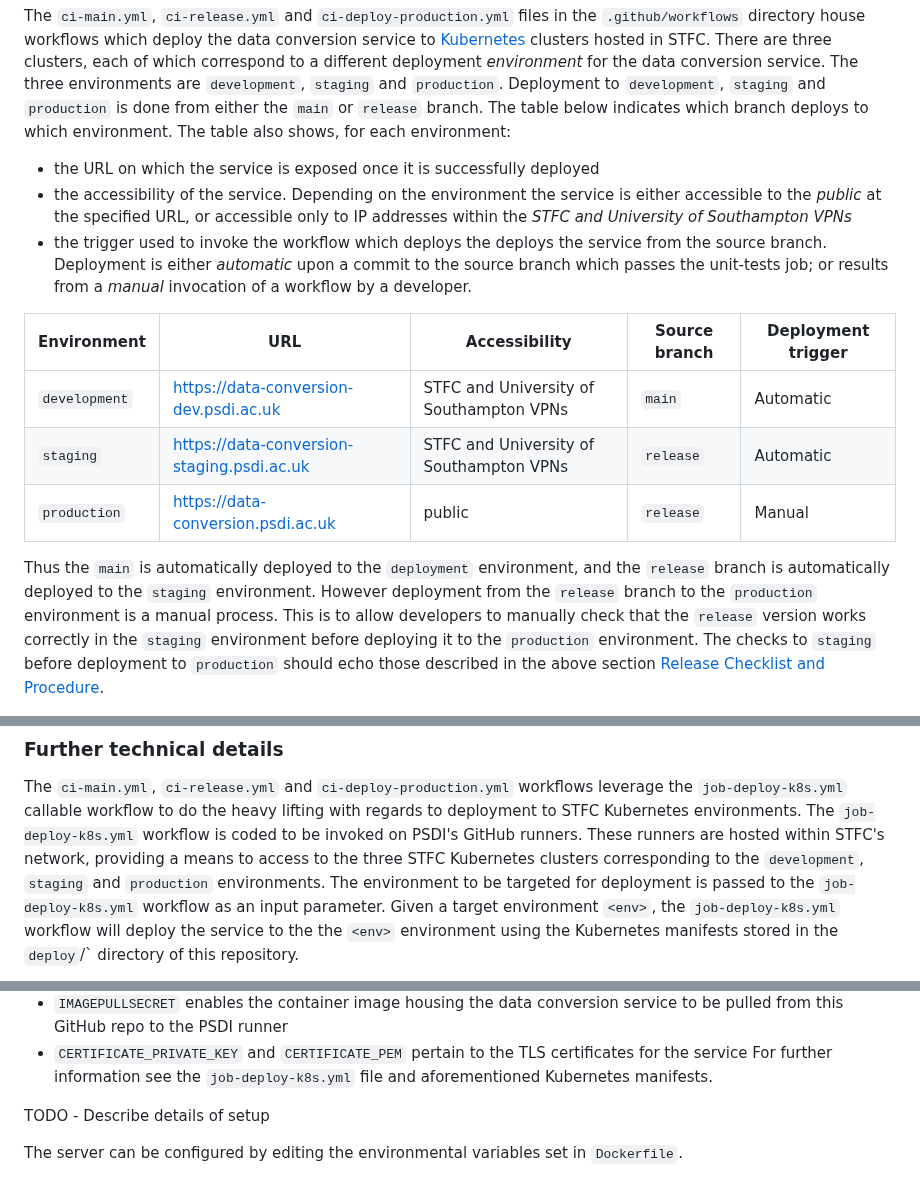
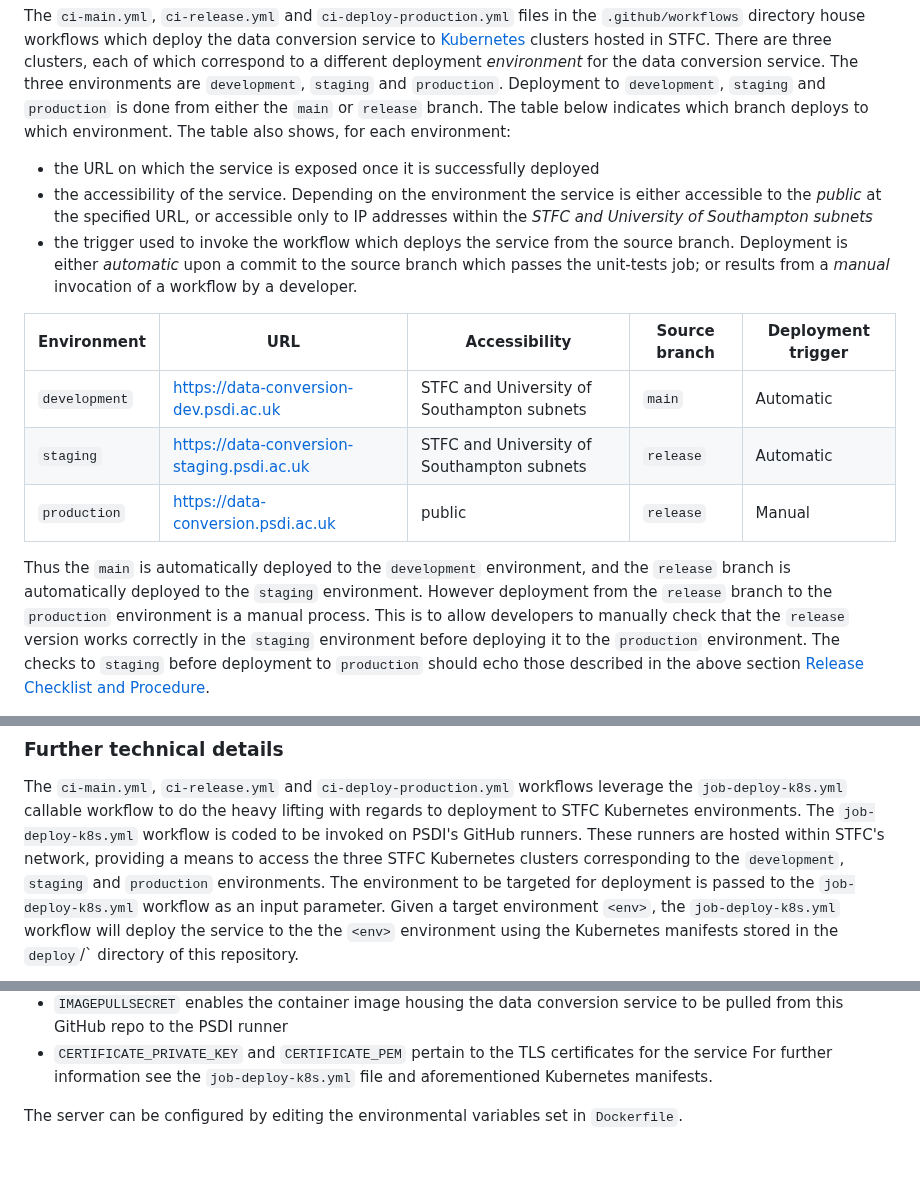
Before and after one commit to PSDI-UK/psdi-data-conversion, a Markdown page: CONTRIBUTING.md, 3 parts joined by grey strips. Drawn GitHub-style; blank space fills up the shorter version.

Commit message:
Corrections and improvements to CONTRIBUTING.md

```diff
--- a/CONTRIBUTING.md
+++ b/CONTRIBUTING.md
@@ -383,18 +383,18 @@ Deployment to `development`, `staging` and `production` is done from either the
 branch deploys to which environment. The table also shows, for each environment:
 - the URL on which the service is exposed once it is successfully deployed
 - the accessibility of the service. Depending on the environment the service is either accessible to the _public_ at the specified URL,
-  or accessible only to IP addresses within the _STFC and University of Southampton VPNs_
-- the trigger used to invoke the workflow which deploys the deploys the service from the source branch. Deployment is either _automatic_
+  or accessible only to IP addresses within the _STFC and University of Southampton subnets_
+- the trigger used to invoke the workflow which deploys the service from the source branch. Deployment is either _automatic_
   upon a commit to the source branch which passes the unit-tests job; or results from a _manual_ invocation of a workflow by a
   developer.
 
-| Environment      | URL                                        | Accessibility                           | Source branch  | Deployment trigger    |
-|------------------|--------------------------------------------|-----------------------------------------|----------------|-----------------------|
-| `development`    | https://data-conversion-dev.psdi.ac.uk     | STFC and University of Southampton VPNs | `main`         | Automatic             |
-| `staging`        | https://data-conversion-staging.psdi.ac.uk | STFC and University of Southampton VPNs | `release`      | Automatic             |
-| `production`     | https://data-conversion.psdi.ac.uk         | public                                  | `release`      | Manual                |
+| Environment      | URL                                        | Accessibility                              | Source branch  | Deployment trigger    |
+|------------------|--------------------------------------------|--------------------------------------------|----------------|-----------------------|
+| `development`    | https://data-conversion-dev.psdi.ac.uk     | STFC and University of Southampton subnets | `main`         | Automatic             |
+| `staging`        | https://data-conversion-staging.psdi.ac.uk | STFC and University of Southampton subnets | `release`      | Automatic             |
+| `production`     | https://data-conversion.psdi.ac.uk         | public                                     | `release`      | Manual                |
 
-Thus the `main` is automatically deployed to the `deployment` environment, and the `release` branch is automatically deployed to the `staging`
+Thus the `main` is automatically deployed to the `development` environment, and the `release` branch is automatically deployed to the `staging`
 environment. However deployment from the `release` branch to the `production` environment is a manual process. This is to allow developers to
 manually check that the `release` version works correctly in the `staging` environment before deploying it to the `production` environment.
 The checks to `staging` before deployment to `production` should echo those described in the above
@@ -424,7 +424,7 @@ same page.
 
 The `ci-main.yml`, `ci-release.yml` and `ci-deploy-production.yml` workflows leverage the `job-deploy-k8s.yml` callable workflow to do the heavy
 lifting with regards to deployment to STFC Kubernetes environments. The `job-deploy-k8s.yml` workflow is coded to be invoked on PSDI's GitHub
-runners. These runners are hosted within STFC's network, providing a means to access to the three STFC Kubernetes clusters corresponding to the
+runners. These runners are hosted within STFC's network, providing a means to access the three STFC Kubernetes clusters corresponding to the
 `development`, `staging` and `production` environments. The environment to be targeted for deployment is passed to the `job-deploy-k8s.yml`
 workflow as an input parameter. Given a target environment `<env>`, the `job-deploy-k8s.yml` workflow will deploy the service to the
 the `<env>` environment using the Kubernetes manifests stored in the `deploy`/<env>` directory of this repository.
@@ -439,6 +439,5 @@ For further information see the `job-deploy-k8s.yml` file and aforementioned Kub
 
 
 
-TODO - Describe details of setup
 
 The server can be configured by editing the environmental variables set in `Dockerfile`.
```
